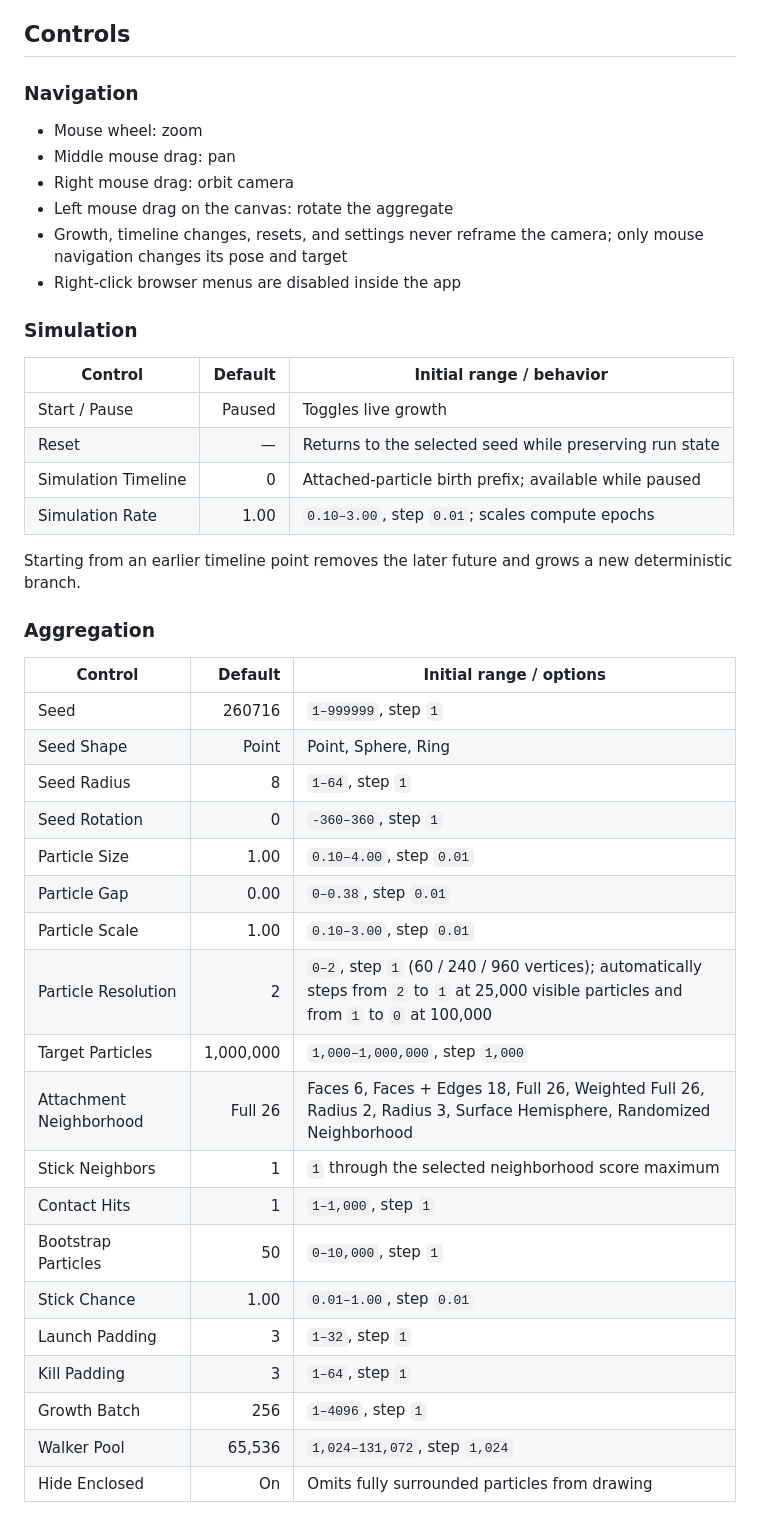
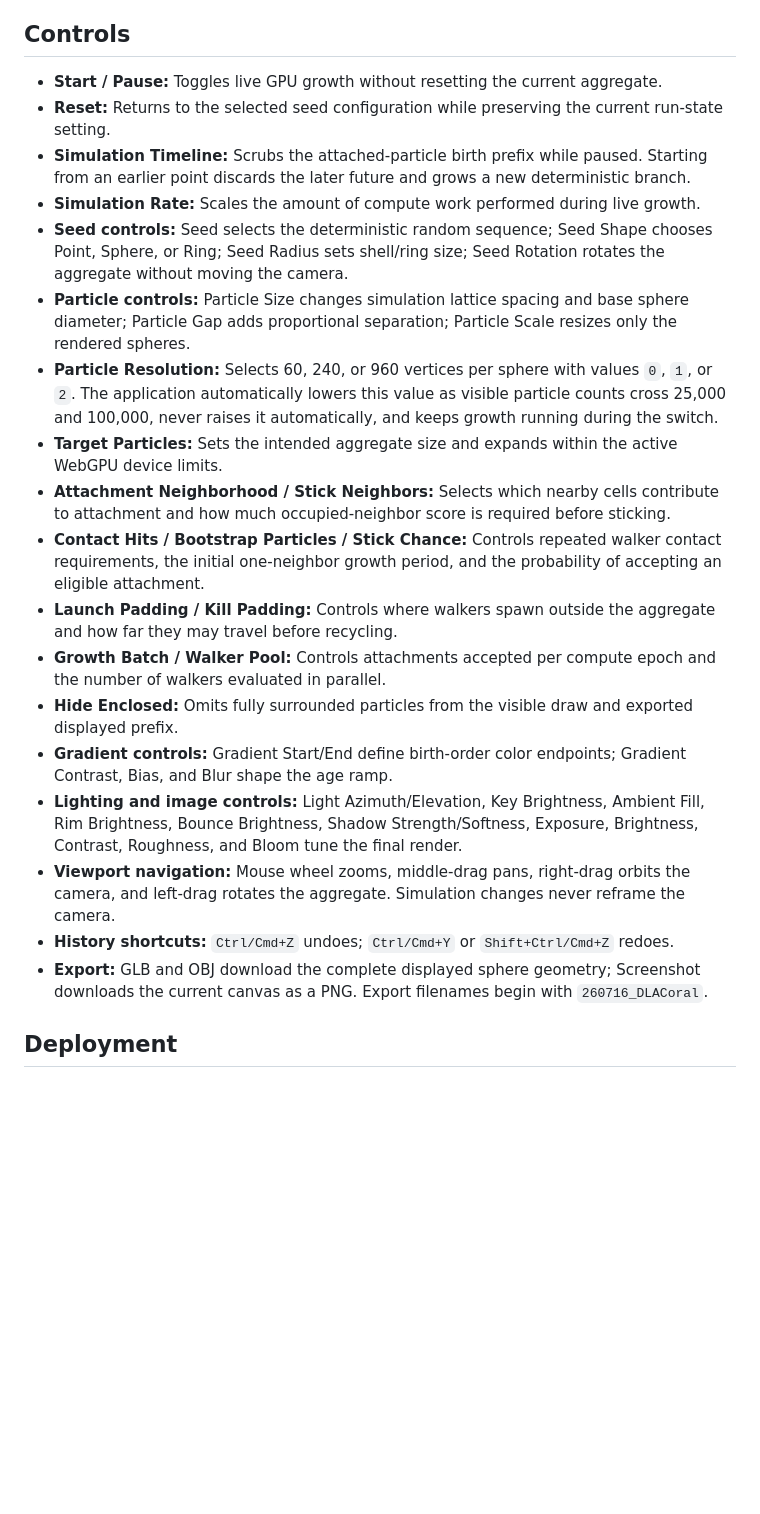
Before and after one commit to ekimroyrp/260716_DLACoral, a Markdown page: README.md, the part around one of its changes. GitHub-like rendering; blank space fills up the shorter version.

Commit message:
Rewrite project documentation
README.md: update the project summary, current features, controls, setup steps, and GitHub Pages deployment workflow.

```diff
--- a/README.md
+++ b/README.md
@@ -44,47 +30,24 @@ npm test
 
 ## Controls
 
-### Navigation
+- **Start / Pause:** Toggles live GPU growth without resetting the current aggregate.
+- **Reset:** Returns to the selected seed configuration while preserving the current run-state setting.
+- **Simulation Timeline:** Scrubs the attached-particle birth prefix while paused. Starting from an earlier point discards the later future and grows a new deterministic branch.
+- **Simulation Rate:** Scales the amount of compute work performed during live growth.
+- **Seed controls:** Seed selects the deterministic random sequence; Seed Shape chooses Point, Sphere, or Ring; Seed Radius sets shell/ring size; Seed Rotation rotates the aggregate without moving the camera.
+- **Particle controls:** Particle Size changes simulation lattice spacing and base sphere diameter; Particle Gap adds proportional separation; Particle Scale resizes only the rendered spheres.
+- **Particle Resolution:** Selects 60, 240, or 960 vertices per sphere with values `0`, `1`, or `2`. The application automatically lowers this value as visible particle counts cross 25,000 and 100,000, never raises it automatically, and keeps growth running during the switch.
+- **Target Particles:** Sets the intended aggregate size and expands within the active WebGPU device limits.
+- **Attachment Neighborhood / Stick Neighbors:** Selects which nearby cells contribute to attachment and how much occupied-neighbor score is required before sticking.
+- **Contact Hits / Bootstrap Particles / Stick Chance:** Controls repeated walker contact requirements, the initial one-neighbor growth period, and the probability of accepting an eligible attachment.
+- **Launch Padding / Kill Padding:** Controls where walkers spawn outside the aggregate and how far they may travel before recycling.
+- **Growth Batch / Walker Pool:** Controls attachments accepted per compute epoch and the number of walkers evaluated in parallel.
+- **Hide Enclosed:** Omits fully surrounded particles from the visible draw and exported displayed prefix.
+- **Gradient controls:** Gradient Start/End define birth-order color endpoints; Gradient Contrast, Bias, and Blur shape the age ramp.
+- **Lighting and image controls:** Light Azimuth/Elevation, Key Brightness, Ambient Fill, Rim Brightness, Bounce Brightness, Shadow Strength/Softness, Exposure, Brightness, Contrast, Roughness, and Bloom tune the final render.
+- **Viewport navigation:** Mouse wheel zooms, middle-drag pans, right-drag orbits the camera, and left-drag rotates the aggregate. Simulation changes never reframe the camera.
+- **History shortcuts:** `Ctrl/Cmd+Z` undoes; `Ctrl/Cmd+Y` or `Shift+Ctrl/Cmd+Z` redoes.
+- **Export:** GLB and OBJ download the complete displayed sphere geometry; Screenshot downloads the current canvas as a PNG. Export filenames begin with `260716_DLACoral`.
 
-- Mouse wheel: zoom
-- Middle mouse drag: pan
-- Right mouse drag: orbit camera
-- Left mouse drag on the canvas: rotate the aggregate
-- Growth, timeline changes, resets, and settings never reframe the camera; only mouse navigation changes its pose and target
-- Right-click browser menus are disabled inside the app
+## Deployment
 
-### Simulation
-
-| Control | Default | Initial range / behavior |
-|---|---:|---|
-| Start / Pause | Paused | Toggles live growth |
-| Reset | — | Returns to the selected seed while preserving run state |
-| Simulation Timeline | 0 | Attached-particle birth prefix; available while paused |
-| Simulation Rate | 1.00 | `0.10–3.00`, step `0.01`; scales compute epochs |
-
-Starting from an earlier timeline point removes the later future and grows a new deterministic branch.
-
-### Aggregation
-
-| Control | Default | Initial range / options |
-|---|---:|---|
-| Seed | 260716 | `1–999999`, step `1` |
-| Seed Shape | Point | Point, Sphere, Ring |
-| Seed Radius | 8 | `1–64`, step `1` |
-| Seed Rotation | 0 | `-360–360`, step `1` |
-| Particle Size | 1.00 | `0.10–4.00`, step `0.01` |
-| Particle Gap | 0.00 | `0–0.38`, step `0.01` |
-| Particle Scale | 1.00 | `0.10–3.00`, step `0.01` |
-| Particle Resolution | 2 | `0–2`, step `1` (60 / 240 / 960 vertices); automatically steps from `2` to `1` at 25,000 visible particles and from `1` to `0` at 100,000 |
-| Target Particles | 1,000,000 | `1,000–1,000,000`, step `1,000` |
-| Attachment Neighborhood | Full 26 | Faces 6, Faces + Edges 18, Full 26, Weighted Full 26, Radius 2, Radius 3, Surface Hemisphere, Randomized Neighborhood |
-| Stick Neighbors | 1 | `1` through the selected neighborhood score maximum |
-| Contact Hits | 1 | `1–1,000`, step `1` |
-| Bootstrap Particles | 50 | `0–10,000`, step `1` |
-| Stick Chance | 1.00 | `0.01–1.00`, step `0.01` |
-| Launch Padding | 3 | `1–32`, step `1` |
-| Kill Padding | 3 | `1–64`, step `1` |
-| Growth Batch | 256 | `1–4096`, step `1` |
-| Walker Pool | 65,536 | `1,024–131,072`, step `1,024` |
-| Hide Enclosed | On | Omits fully surrounded particles from drawing |
-
```
Also changed, not shown: other parts of README.md (+23 -93 lines).
